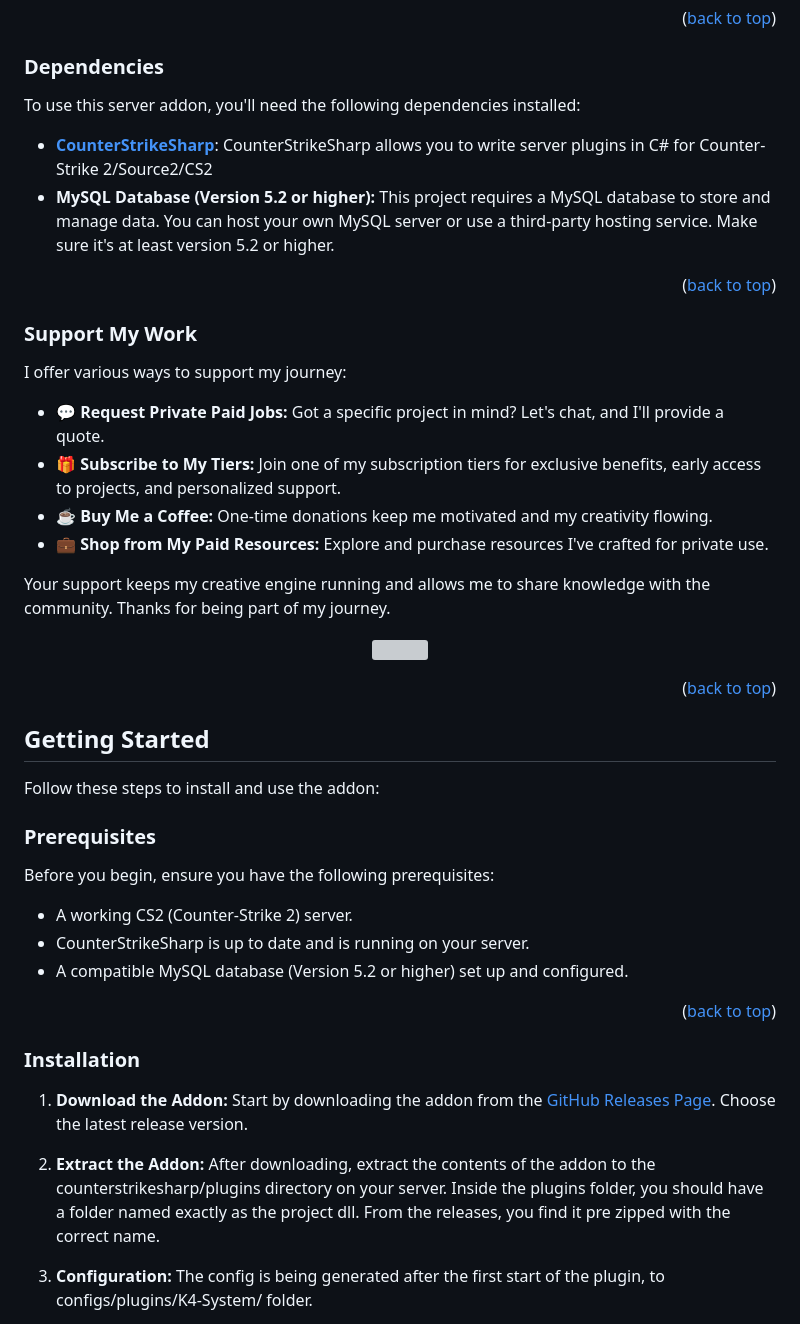
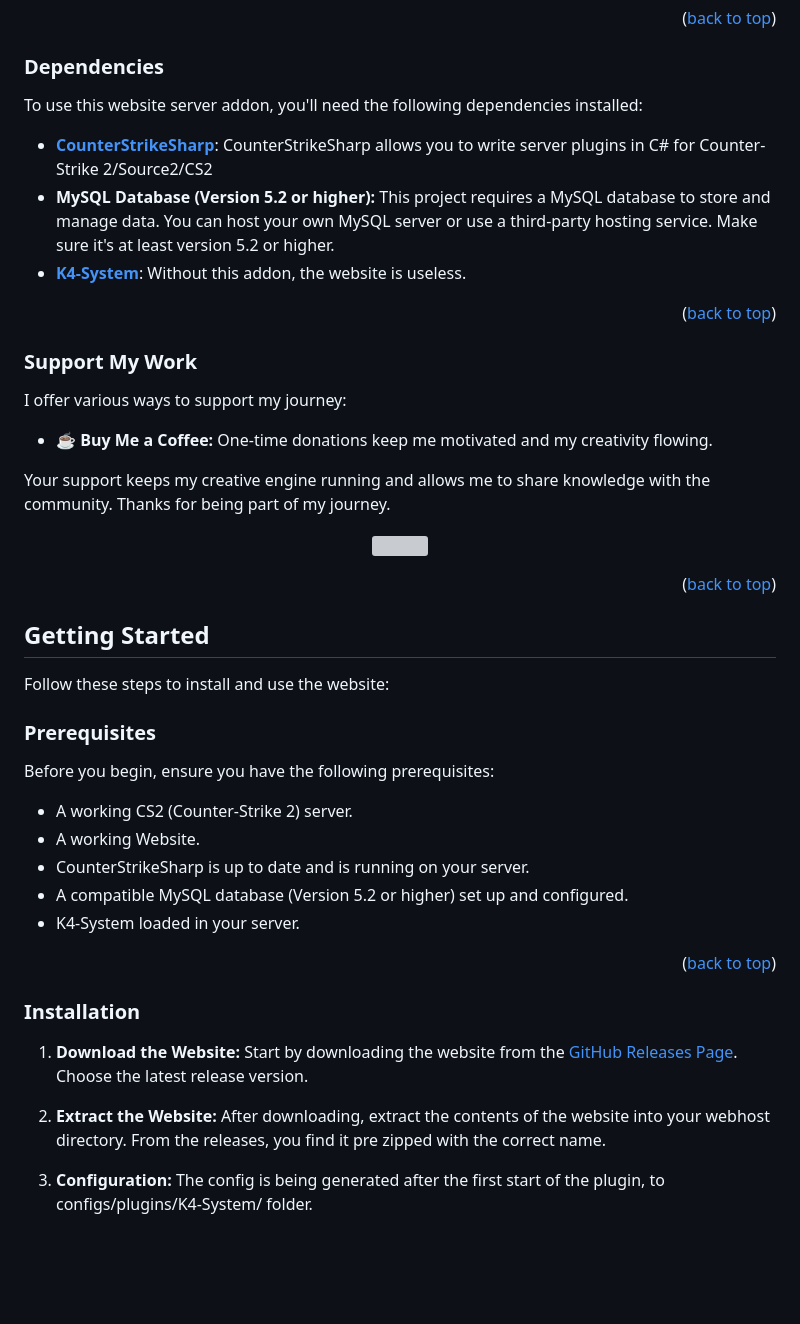
Before and after one commit to PorcusorulMagic/K4-System-Time-Played-Website, a Markdown page: README.md, the part around one of its changes. Rendered like a GitHub page; blank space fills up the shorter version; grey boxes are pictures that could not be loaded.

```diff
--- a/README.md
+++ b/README.md
@@ -49,10 +49,11 @@ This is a websitesite to show players the time played on the server.
 
 ### Dependencies
 
-To use this server addon, you'll need the following dependencies installed:
+To use this website server addon, you'll need the following dependencies installed:
 
 - [**CounterStrikeSharp**](https://github.com/roflmuffin/CounterStrikeSharp/releases): CounterStrikeSharp allows you to write server plugins in C# for Counter-Strike 2/Source2/CS2
 - **MySQL Database (Version 5.2 or higher):** This project requires a MySQL database to store and manage data. You can host your own MySQL server or use a third-party hosting service. Make sure it's at least version 5.2 or higher.
+- [**K4-System**](https://github.com/K4ryuu/K4-System/releases): Without this addon, the website is useless.
 
 <p align="right">(<a href="#readme-top">back to top</a>)</p>
 
@@ -60,10 +61,7 @@ To use this server addon, you'll need the following dependencies installed:
 
 I offer various ways to support my journey:
 
-- 💬 **Request Private Paid Jobs:** Got a specific project in mind? Let's chat, and I'll provide a quote.
-- 🎁 **Subscribe to My Tiers:** Join one of my subscription tiers for exclusive benefits, early access to projects, and personalized support.
 - ☕ **Buy Me a Coffee:** One-time donations keep me motivated and my creativity flowing.
-- 💼 **Shop from My Paid Resources:** Explore and purchase resources I've crafted for private use.
 
 Your support keeps my creative engine running and allows me to share knowledge with the community. Thanks for being part of my journey.
 
@@ -79,23 +77,25 @@ Your support keeps my creative engine running and allows me to share knowledge w
 
 ## Getting Started
 
-Follow these steps to install and use the addon:
+Follow these steps to install and use the website:
 
 ### Prerequisites
 
 Before you begin, ensure you have the following prerequisites:
 
 - A working CS2 (Counter-Strike 2) server.
+- A working Website.
 - CounterStrikeSharp is up to date and is running on your server.
 - A compatible MySQL database (Version 5.2 or higher) set up and configured.
+- K4-System loaded in your server.
 
 <p align="right">(<a href="#readme-top">back to top</a>)</p>
 
 ### Installation
 
-1. **Download the Addon:** Start by downloading the addon from the [GitHub Releases Page](https://github.com/K4ryuu/K4-System/releases). Choose the latest release version.
+1. **Download the Website:** Start by downloading the website from the [GitHub Releases Page](https://github.com/PorcusorulMagic/K4-System-Time-Played/releases). Choose the latest release version.
 
-2. **Extract the Addon:** After downloading, extract the contents of the addon to the counterstrikesharp/plugins directory on your server. Inside the plugins folder, you should have a folder named exactly as the project dll. From the releases, you find it pre zipped with the correct name.
+2. **Extract the Website:** After downloading, extract the contents of the website into your webhost directory. From the releases, you find it pre zipped with the correct name.
 
 3. **Configuration:** The config is being generated after the first start of the plugin, to configs/plugins/K4-System/ folder.
 
```
Also changed, not shown: other parts of README.md (+1 -1 lines).
